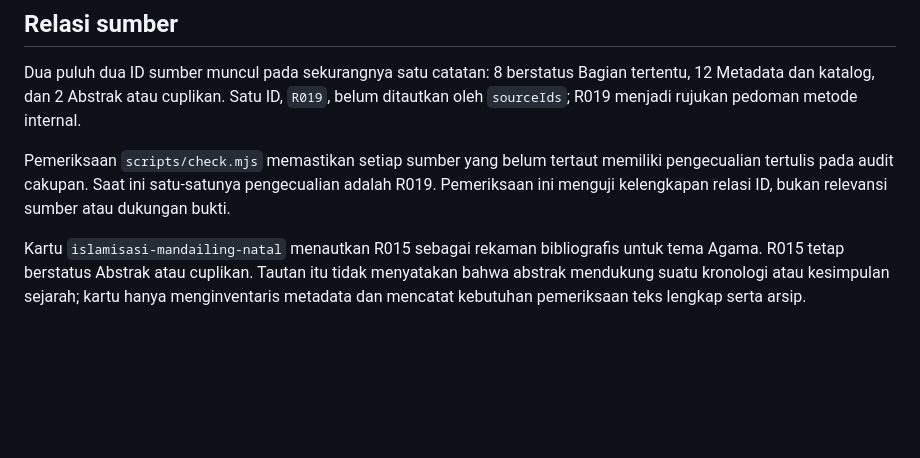
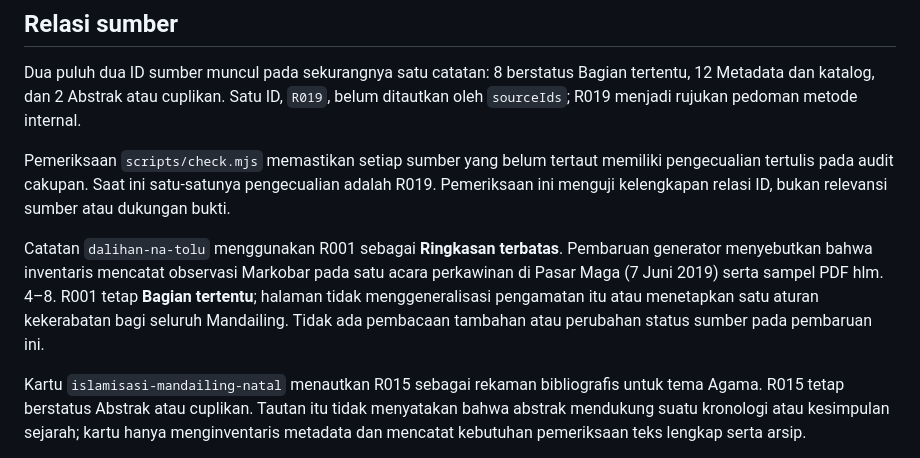
Before and after one commit to ensiklopediamandailing/ensiklopediamandailing.github.io, a Markdown page: docs/CONTENT_COVERAGE.md, the part around the change. Rendered like a GitHub page; blank space fills up the shorter version.

Commit message:
docs: record R001 article scope

```diff
--- a/docs/CONTENT_COVERAGE.md
+++ b/docs/CONTENT_COVERAGE.md
@@ -35,6 +35,8 @@ Dua puluh dua ID sumber muncul pada sekurangnya satu catatan: 8 berstatus Bagian
 
 Pemeriksaan `scripts/check.mjs` memastikan setiap sumber yang belum tertaut memiliki pengecualian tertulis pada audit cakupan. Saat ini satu-satunya pengecualian adalah R019. Pemeriksaan ini menguji kelengkapan relasi ID, bukan relevansi sumber atau dukungan bukti.
 
+Catatan `dalihan-na-tolu` menggunakan R001 sebagai **Ringkasan terbatas**. Pembaruan generator menyebutkan bahwa inventaris mencatat observasi Markobar pada satu acara perkawinan di Pasar Maga (7 Juni 2019) serta sampel PDF hlm. 4–8. R001 tetap **Bagian tertentu**; halaman tidak menggeneralisasi pengamatan itu atau menetapkan satu aturan kekerabatan bagi seluruh Mandailing. Tidak ada pembacaan tambahan atau perubahan status sumber pada pembaruan ini.
+
 Kartu `islamisasi-mandailing-natal` menautkan R015 sebagai rekaman bibliografis untuk tema Agama. R015 tetap berstatus Abstrak atau cuplikan. Tautan itu tidak menyatakan bahwa abstrak mendukung suatu kronologi atau kesimpulan sejarah; kartu hanya menginventaris metadata dan mencatat kebutuhan pemeriksaan teks lengkap serta arsip.
 
 Kartu `rujukan-buku-pelajaran-mandailing-1873` menautkan R011 sebagai rekaman bibliografis untuk tema Sejarah. R011 tetap berstatus Metadata dan katalog. Artikel dan buku pelajaran primer belum diperiksa; kartu tidak merangkum analisis atau menetapkan kesimpulan tentang periode kolonial.
```
